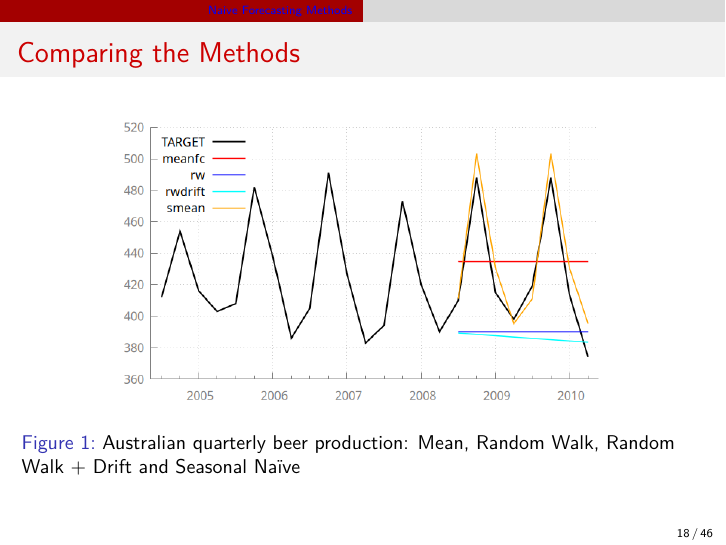
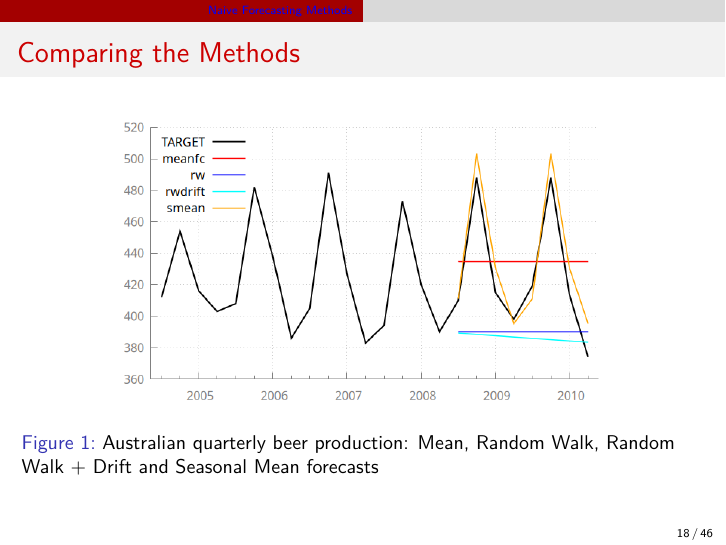
Before and after one commit to atecon/ancona_erasmus_lectures, LaTeX slides (slides/ancona_erasmus_forecasting_introduction.tex): page 18 of 51. Compiled offline with pdfLaTeX.

Commit message:
Update caption for comparison of forecasting methods in presentation

```diff
--- a/slides/ancona_erasmus_forecasting_introduction.tex
+++ b/slides/ancona_erasmus_forecasting_introduction.tex
@@ -292,7 +292,7 @@
 \begin{frame}[fragile]{Comparing the Methods}
 	\begin{figure}
 		\includegraphics[width=0.75\textwidth]{../figures/comparison_naive_methods.png}
-		\caption{Australian quarterly beer production: Mean, Random Walk, Random Walk + Drift and Seasonal Naïve}
+		\caption{Australian quarterly beer production: Mean, Random Walk, Random Walk + Drift and Seasonal Mean forecasts}
 	\end{figure}
 \end{frame}
 
```
